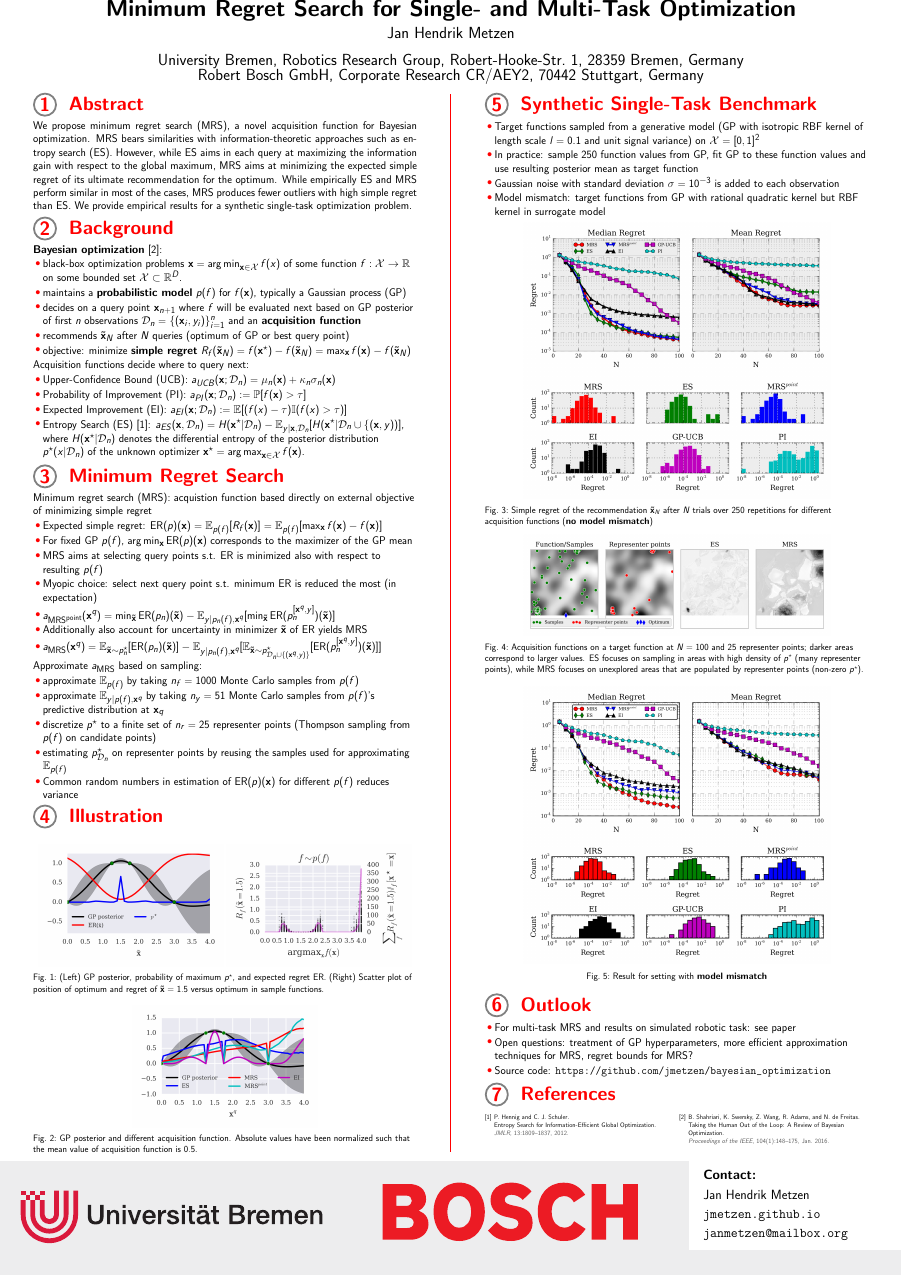
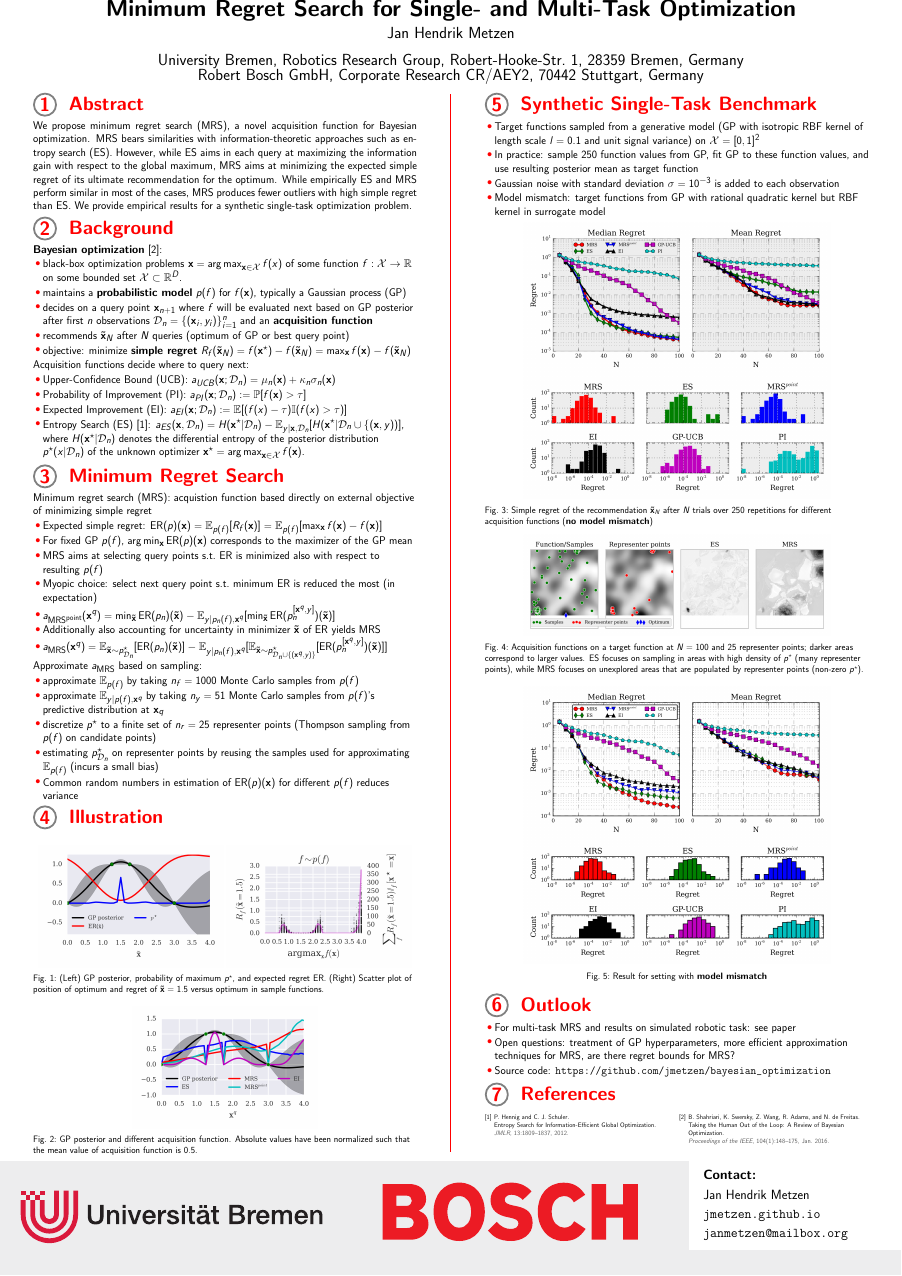
Before and after one commit to jmetzen/papers, LaTeX slides (2016_ICML/poster/poster.tex, which reads 2016_ICML/poster/content/left_column.tex, 2016_ICML/poster/content/right_column.tex): the whole page. Compiled offline with pdfLaTeX.

Commit message:
Revising poster

```diff
--- a/2016_ICML/poster/content/left_column.tex
+++ b/2016_ICML/poster/content/left_column.tex
@@ -15,9 +15,9 @@ results for a synthetic single-task optimization problem.
 \begin{block}{\blocktitle{Background}}
 \textbf{Bayesian optimization} \cite{shahriari_taking_2016}:
 \begin{itemize}
-\item black-box optimization problems $\mathbf{x} = \arg\min_{\mathbf{x} \in \mathcal{X}} f(x)$ of some function $f: \mathcal{X} \to \mathbb{R}$ on some bounded set $\mathcal{X} \subset \mathbb{R}^D$.
+\item black-box optimization problems $\mathbf{x} = \arg\max_{\mathbf{x} \in \mathcal{X}} f(x)$ of some function $f: \mathcal{X} \to \mathbb{R}$ on some bounded set $\mathcal{X} \subset \mathbb{R}^D$.
 \item maintains a \emph{probabilistic model} $p(f)$ for $f(\mathbf{x})$, typically a Gaussian process (GP)
-\item decides on a query point $\mathbf{x}_{n+1}$ where $f$ will be evaluated next based on GP posterior of first $n$ observations $\mathcal{D}_n=\{(\mathbf{x}_i, y_i)\}_{i=1}^n$ and an \emph{acquisition function}
+\item decides on a query point $\mathbf{x}_{n+1}$ where $f$ will be evaluated next based on GP posterior after first $n$ observations $\mathcal{D}_n=\{(\mathbf{x}_i, y_i)\}_{i=1}^n$ and an \emph{acquisition function}
 \item recommends $\mathbf{\tilde x}_N$ after $N$ queries (optimum of GP or best query point)
 \item objective: minimize \emph{simple regret}
 $R_f(\mathbf{\tilde  x}_N) = f(\mathbf{x}^\star) - f(\mathbf{\tilde  x}_N) = \max_{\mathbf{x}} f(\mathbf{x}) - f(\mathbf{\tilde x}_N)$
@@ -46,14 +46,14 @@ Minimum regret search (MRS): acquistion function based directly on external obje
 = \mathbb{E}_{p(f)}[\max_{\mathbf{x}} f(\mathbf{x}) - f(\mathbf{
 x})]$
  \item For fixed GP $p(f)$, $\arg\min_\mathbf{x} \text{ER}(p)(\mathbf{x})$ corresponds to the maximizer of the GP mean
- \item MRS aims at selecting query points s.t. ER is minimized also with respect to resulting $p(f)$
- \item Myopic choice: select next query point s.t. minimum ER is reduced the most (in expectation)
+ \item MRS aims at selecting query points s.t.\  ER is minimized also with respect to resulting $p(f)$
+ \item Myopic choice: select next query point s.t.\ minimum ER is reduced the most (in expectation)
  \item $a_{\text{MRS}^{\text{point}}}(\mathbf{x}^q)
 	= \min_{\mathbf{\tilde x}}\text{ER}(p_n)(\mathbf{\tilde x})
 	 - \mathbb{E}_{y \vert p_n(f), \mathbf{x}^q}[\min_{\mathbf{\tilde x}}  \text{ER}(p^{[\mathbf{x}^q, y]}_n)(\mathbf{\tilde x})]$
- \item Additionally also account for uncertainty in minimizer $\mathbf{\tilde x}$ of $\text{ER}$ yields MRS
+ \item Additionally also accounting for uncertainty in minimizer $\mathbf{\tilde x}$ of $\text{ER}$ yields MRS
  \item $a_{\text{MRS}}(\mathbf{x}^q)
-    = \mathbb{E}_{\mathbf{\tilde x} \sim p^\star_n}[\text{ER}(p_n)(\mathbf{\tilde x})]
+    = \mathbb{E}_{\mathbf{\tilde x} \sim p^\star_{\mathcal{D}_n}}[\text{ER}(p_n)(\mathbf{\tilde x})]
 	   - \mathbb{E}_{y \vert p_n(f), \mathbf{x}^q}[
 		  \mathbb{E}_{\mathbf{\tilde x} \sim p^\star_{\mathcal{D}_n \cup \{(\mathbf{x}^q, y)\}}}[
 			 \text{ER}(p^{[\mathbf{x}^q, y]}_n)(\mathbf{\tilde x})]]$
@@ -68,7 +68,7 @@ $\mathbf{x}_q$
  \item discretize $p^\star$ to a finite set of $n_r=25$ representer points (Thompson
 sampling from $p(f)$ on candidate points)
  \item estimating $p^\star_{\mathcal{D}_n}$ on representer points by reusing the samples used
-for approximating $\mathbb{E}_{p(f)}$
+for approximating $\mathbb{E}_{p(f)}$ (incurs a small bias)
 \item Common random numbers in estimation of
 $\text{ER}(p)(\mathbf{x})$ for different $p(f)$ reduces variance
 \end{itemize}
--- a/2016_ICML/poster/content/right_column.tex
+++ b/2016_ICML/poster/content/right_column.tex
@@ -45,7 +45,7 @@ of length scale $l = 0.1$ and unit signal variance) on $\mathcal{X} = [0, 1]^2$
 \begin{block}{\blocktitle{Outlook}}
 \begin{itemize}
  \item For multi-task MRS and results on simulated robotic task: see paper
- \item Open questions: treatment of GP hyperparameters, more efficient approximation techniques for MRS, regret bounds for MRS?
+ \item Open questions: treatment of GP hyperparameters, more efficient approximation techniques for MRS, are there regret bounds for MRS?
  \item Source code: \url{https://github.com/jmetzen/bayesian_optimization}
 \end{itemize}
 \end{block}
```
Also changed, not shown: 2016_ICML/poster/content/right_column.tex (2 more changed lines).
